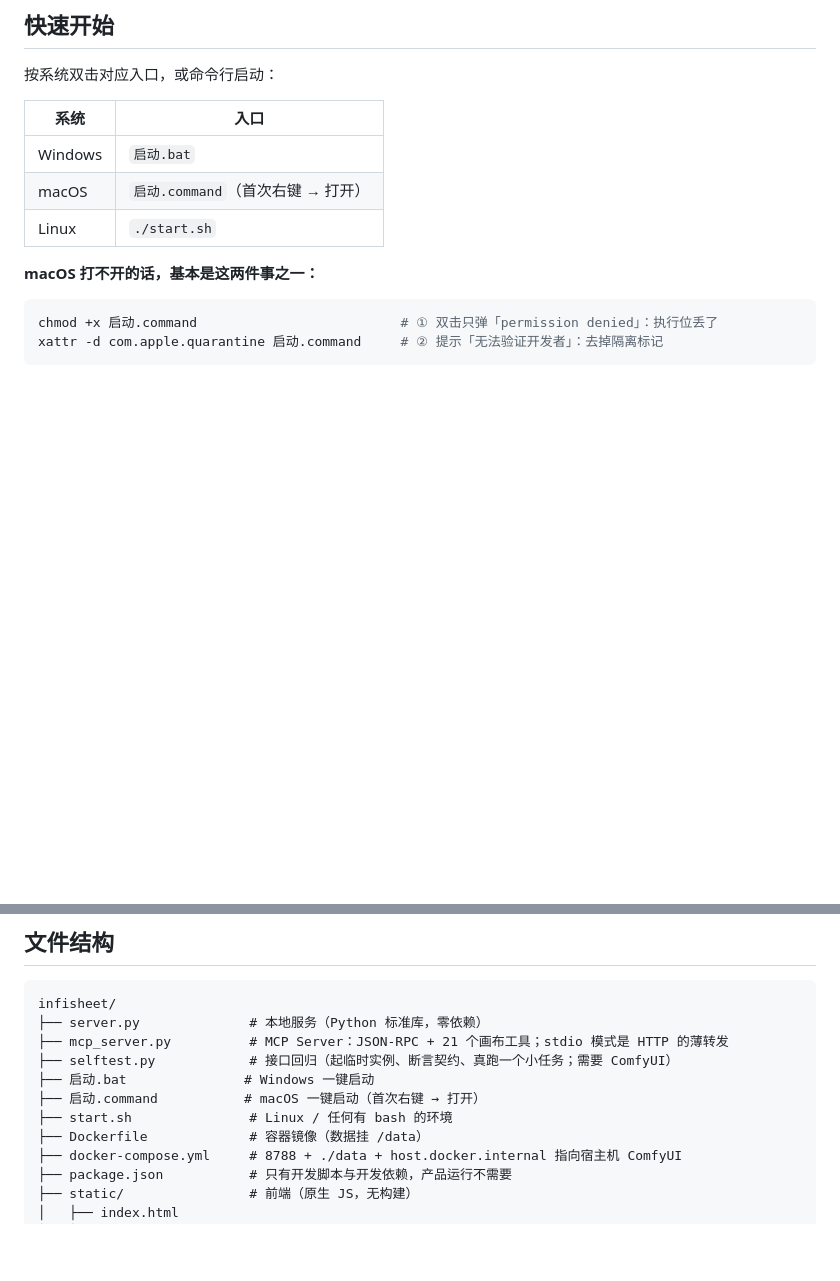
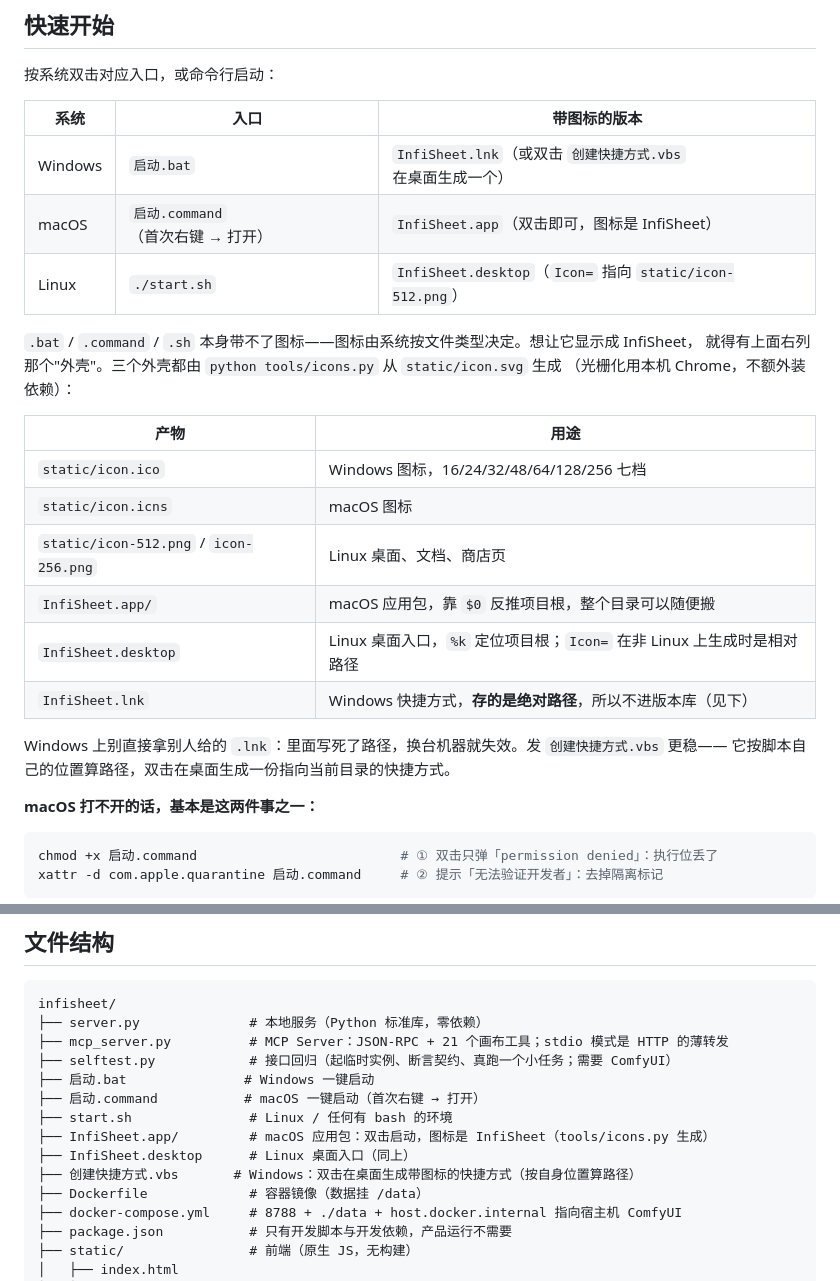
Before and after one commit to miccrro/InfiSheet, a Markdown page: README.md, 2 parts joined by grey strips. Rendered like a GitHub page; blank space fills up the shorter version.

Commit message:
三个平台的启动入口配上 InfiSheet 图标：ico/icns/png + .app/.desktop/快捷方式脚本

```diff
--- a/README.md
+++ b/README.md
@@ -15,11 +15,27 @@
 
 按系统双击对应入口，或命令行启动：
 
-| 系统 | 入口 |
+| 系统 | 入口 | 带图标的版本 |
+|---|---|---|
+| Windows | `启动.bat` | `InfiSheet.lnk`（或双击 `创建快捷方式.vbs` 在桌面生成一个） |
+| macOS | `启动.command`（首次右键 → 打开） | `InfiSheet.app`（双击即可，图标是 InfiSheet） |
+| Linux | `./start.sh` | `InfiSheet.desktop`（`Icon=` 指向 `static/icon-512.png`） |
+
+`.bat` / `.command` / `.sh` 本身带不了图标——图标由系统按文件类型决定。想让它显示成 InfiSheet，
+就得有上面右列那个"外壳"。三个外壳都由 `python tools/icons.py` 从 `static/icon.svg` 生成
+（光栅化用本机 Chrome，不额外装依赖）：
+
+| 产物 | 用途 |
 |---|---|
-| Windows | `启动.bat` |
-| macOS | `启动.command`（首次右键 → 打开） |
-| Linux | `./start.sh` |
+| `static/icon.ico` | Windows 图标，16/24/32/48/64/128/256 七档 |
+| `static/icon.icns` | macOS 图标 |
+| `static/icon-512.png` / `icon-256.png` | Linux 桌面、文档、商店页 |
+| `InfiSheet.app/` | macOS 应用包，靠 `$0` 反推项目根，整个目录可以随便搬 |
+| `InfiSheet.desktop` | Linux 桌面入口，`%k` 定位项目根；`Icon=` 在非 Linux 上生成时是相对路径 |
+| `InfiSheet.lnk` | Windows 快捷方式，**存的是绝对路径**，所以不进版本库（见下） |
+
+Windows 上别直接拿别人给的 `.lnk`：里面写死了路径，换台机器就失效。发 `创建快捷方式.vbs` 更稳——
+它按脚本自己的位置算路径，双击在桌面生成一份指向当前目录的快捷方式。
 
 **macOS 打不开的话，基本是这两件事之一：**
 
@@ -339,6 +355,9 @@ infisheet/
 ├── 启动.bat               # Windows 一键启动
 ├── 启动.command           # macOS 一键启动（首次右键 → 打开）
 ├── start.sh               # Linux / 任何有 bash 的环境
+├── InfiSheet.app/         # macOS 应用包：双击启动，图标是 InfiSheet（tools/icons.py 生成）
+├── InfiSheet.desktop      # Linux 桌面入口（同上）
+├── 创建快捷方式.vbs       # Windows：双击在桌面生成带图标的快捷方式（按自身位置算路径）
 ├── Dockerfile             # 容器镜像（数据挂 /data）
 ├── docker-compose.yml     # 8788 + ./data + host.docker.internal 指向宿主机 ComfyUI
 ├── package.json           # 只有开发脚本与开发依赖，产品运行不需要
```
Also changed, not shown: static/icon-256.png (added), static/icon-512.png (added), 10 other files.
